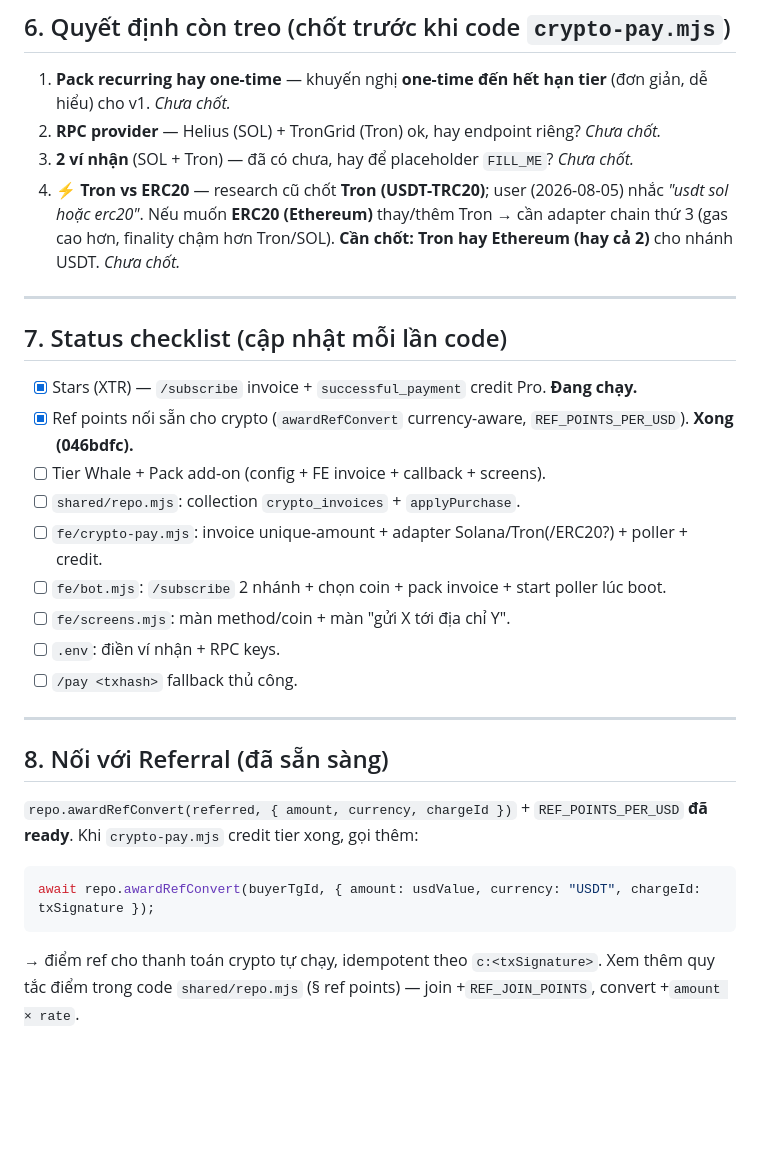
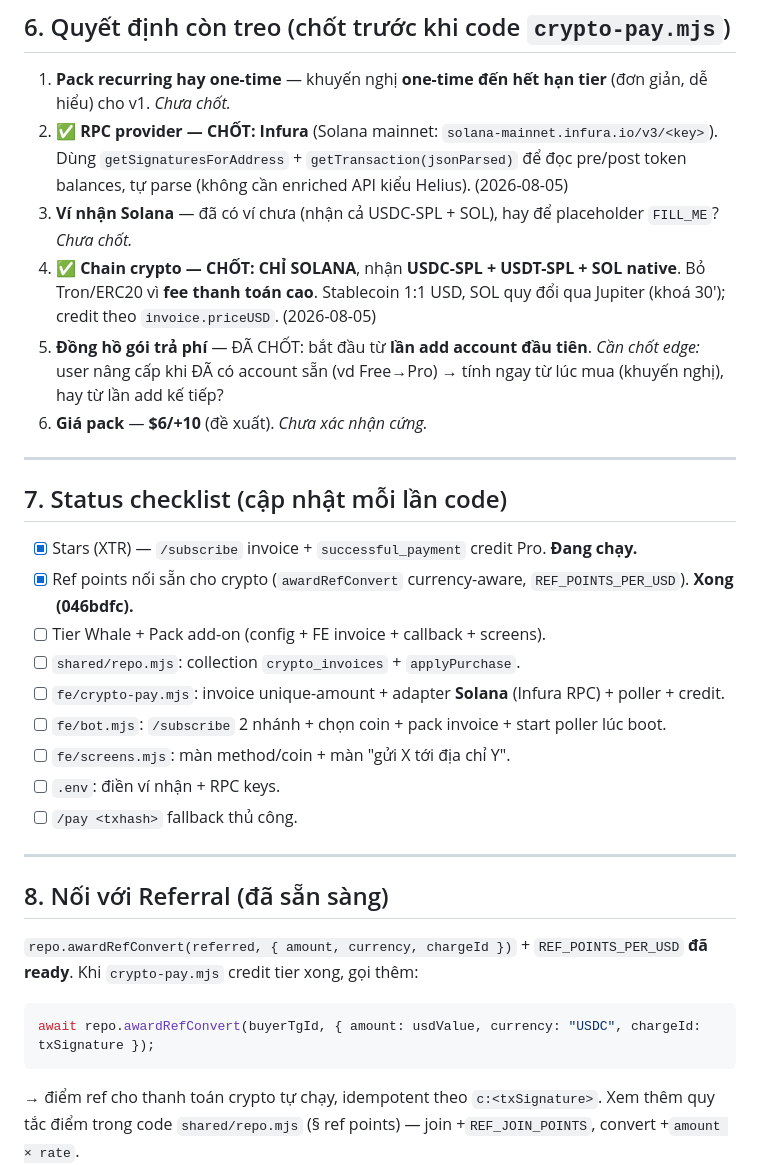
Before and after one commit to quangphap208/obscurasystems, a Markdown page: docs/PAYMENT_RESEARCH.md, the part around one of its changes. Drawn GitHub-style; blank space fills up the shorter version.

````diff
--- a/docs/PAYMENT_RESEARCH.md
+++ b/docs/PAYMENT_RESEARCH.md
@@ -107,11 +115,11 @@ User /subscribe
 ## 6. Quyết định còn treo (chốt trước khi code `crypto-pay.mjs`)
 
 1. **Pack recurring hay one-time** — khuyến nghị **one-time đến hết hạn tier** (đơn giản, dễ hiểu) cho v1. *Chưa chốt.*
-2. **RPC provider** — Helius (SOL) + TronGrid (Tron) ok, hay endpoint riêng? *Chưa chốt.*
-3. **2 ví nhận** (SOL + Tron) — đã có chưa, hay để placeholder `FILL_ME`? *Chưa chốt.*
-4. **⚡ Tron vs ERC20** — research cũ chốt **Tron (USDT-TRC20)**; user (2026-08-05) nhắc *"usdt sol hoặc erc20"*.
-   Nếu muốn **ERC20 (Ethereum)** thay/thêm Tron → cần adapter chain thứ 3 (gas cao hơn, finality chậm hơn Tron/SOL).
-   **Cần chốt: Tron hay Ethereum (hay cả 2)** cho nhánh USDT. *Chưa chốt.*
+2. **✅ RPC provider — CHỐT: Infura** (Solana mainnet: `solana-mainnet.infura.io/v3/<key>`). Dùng `getSignaturesForAddress` + `getTransaction(jsonParsed)` để đọc pre/post token balances, tự parse (không cần enriched API kiểu Helius). (2026-08-05)
+3. **Ví nhận Solana** — đã có ví chưa (nhận cả USDC-SPL + SOL), hay để placeholder `FILL_ME`? *Chưa chốt.*
+4. **✅ Chain crypto — CHỐT: CHỈ SOLANA**, nhận **USDC-SPL + USDT-SPL + SOL native**. Bỏ Tron/ERC20 vì **fee thanh toán cao**. Stablecoin 1:1 USD, SOL quy đổi qua Jupiter (khoá 30'); credit theo `invoice.priceUSD`. (2026-08-05)
+5. **Đồng hồ gói trả phí** — ĐÃ CHỐT: bắt đầu từ **lần add account đầu tiên**. *Cần chốt edge:* user nâng cấp khi ĐÃ có account sẵn (vd Free→Pro) → tính ngay từ lúc mua (khuyến nghị), hay từ lần add kế tiếp?
+6. **Giá pack** — **$6/+10** (đề xuất). *Chưa xác nhận cứng.*
 
 ---
 
@@ -121,7 +129,7 @@ User /subscribe
 - [x] Ref points nối sẵn cho crypto (`awardRefConvert` currency-aware, `REF_POINTS_PER_USD`). **Xong (046bdfc).**
 - [ ] Tier Whale + Pack add-on (config + FE invoice + callback + screens).
 - [ ] `shared/repo.mjs`: collection `crypto_invoices` + `applyPurchase`.
-- [ ] `fe/crypto-pay.mjs`: invoice unique-amount + adapter Solana/Tron(/ERC20?) + poller + credit.
+- [ ] `fe/crypto-pay.mjs`: invoice unique-amount + adapter **Solana** (Infura RPC) + poller + credit.
 - [ ] `fe/bot.mjs`: `/subscribe` 2 nhánh + chọn coin + pack invoice + start poller lúc boot.
 - [ ] `fe/screens.mjs`: màn method/coin + màn "gửi X tới địa chỉ Y".
 - [ ] `.env`: điền ví nhận + RPC keys.
@@ -134,7 +142,7 @@ User /subscribe
 `repo.awardRefConvert(referred, { amount, currency, chargeId })` + `REF_POINTS_PER_USD` **đã ready**.
 Khi `crypto-pay.mjs` credit tier xong, gọi thêm:
 ```js
-await repo.awardRefConvert(buyerTgId, { amount: usdValue, currency: "USDT", chargeId: txSignature });
+await repo.awardRefConvert(buyerTgId, { amount: usdValue, currency: "USDC", chargeId: txSignature });
 ```
 → điểm ref cho thanh toán crypto tự chạy, idempotent theo `c:<txSignature>`. Xem thêm quy tắc điểm trong code
 `shared/repo.mjs` (§ ref points) — join +`REF_JOIN_POINTS`, convert +`amount × rate`.
````
Also changed, not shown: other parts of docs/PAYMENT_RESEARCH.md (+41 -27 lines).
